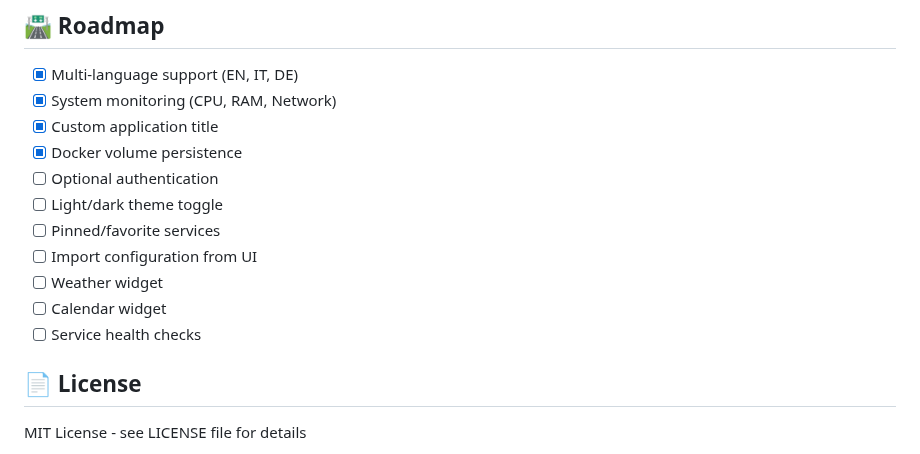
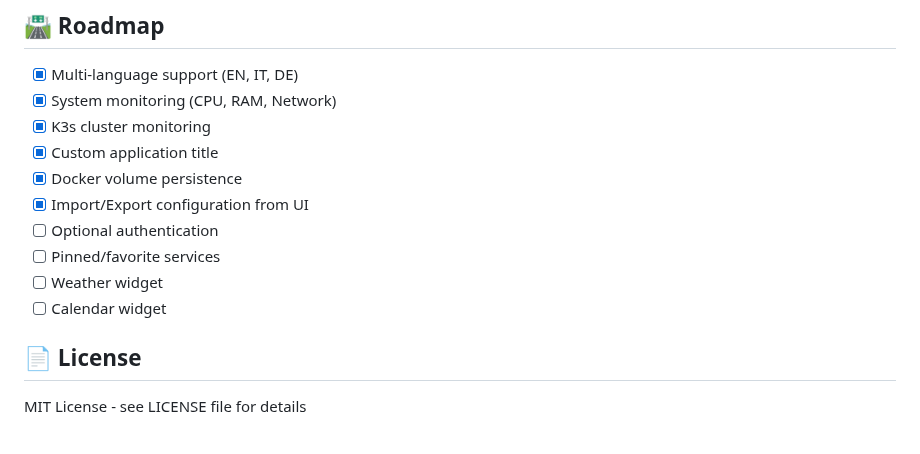
Before and after one commit to pzzt/atrium, a Markdown page: README.md, the part around the change. Drawn GitHub-style.

Commit message:
docs: Update Roadmap to reflect completed features
Add completed features and remove out-of-scope items:

- Add K3s cluster monitoring as completed [x]
- Mark Import/Export configuration from UI as completed [x]
- Reorder items for better logical flow
- Remove "Light/dark theme toggle" (out of scope)
- Remove "Service health checks" (out of scope)

🤖 Generated with [Claude Code](https://claude.com/claude-code)

Co-Authored-By: Claude Sonnet 4.5 <noreply@anthropic.com>

```diff
--- a/README.md
+++ b/README.md
@@ -333,15 +333,14 @@ docker restart atrium
 
 - [x] Multi-language support (EN, IT, DE)
 - [x] System monitoring (CPU, RAM, Network)
+- [x] K3s cluster monitoring
 - [x] Custom application title
 - [x] Docker volume persistence
+- [x] Import/Export configuration from UI
 - [ ] Optional authentication
-- [ ] Light/dark theme toggle
 - [ ] Pinned/favorite services
-- [ ] Import configuration from UI
 - [ ] Weather widget
 - [ ] Calendar widget
-- [ ] Service health checks
 
 ## 📄 License
 
```
